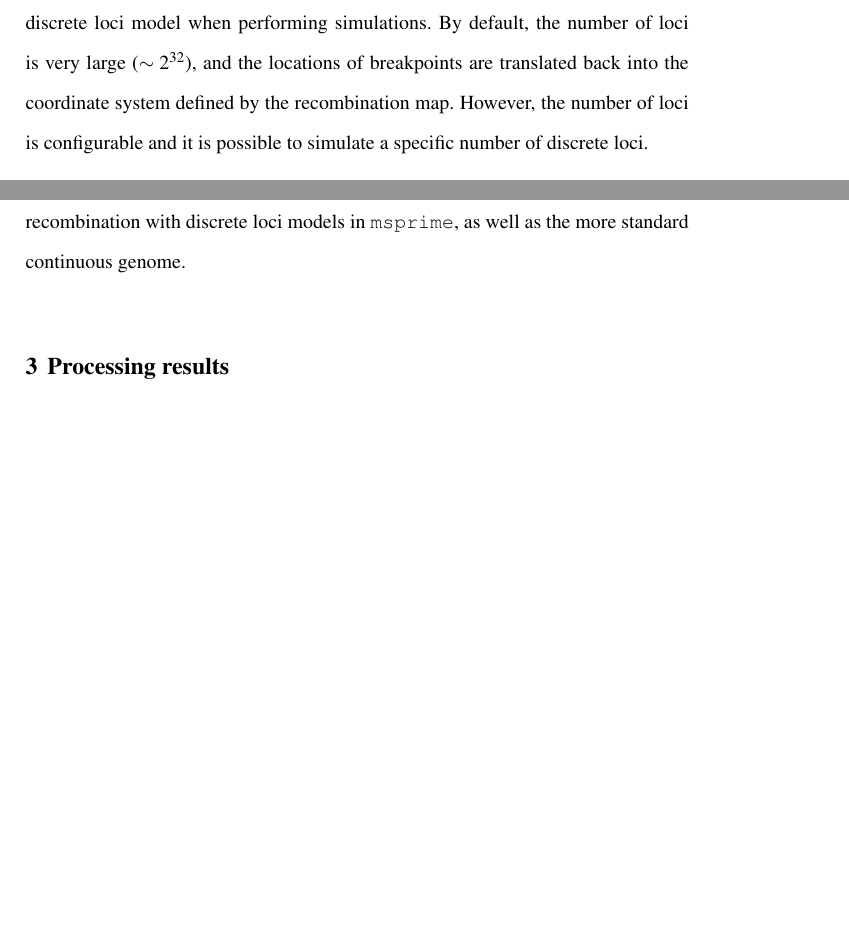
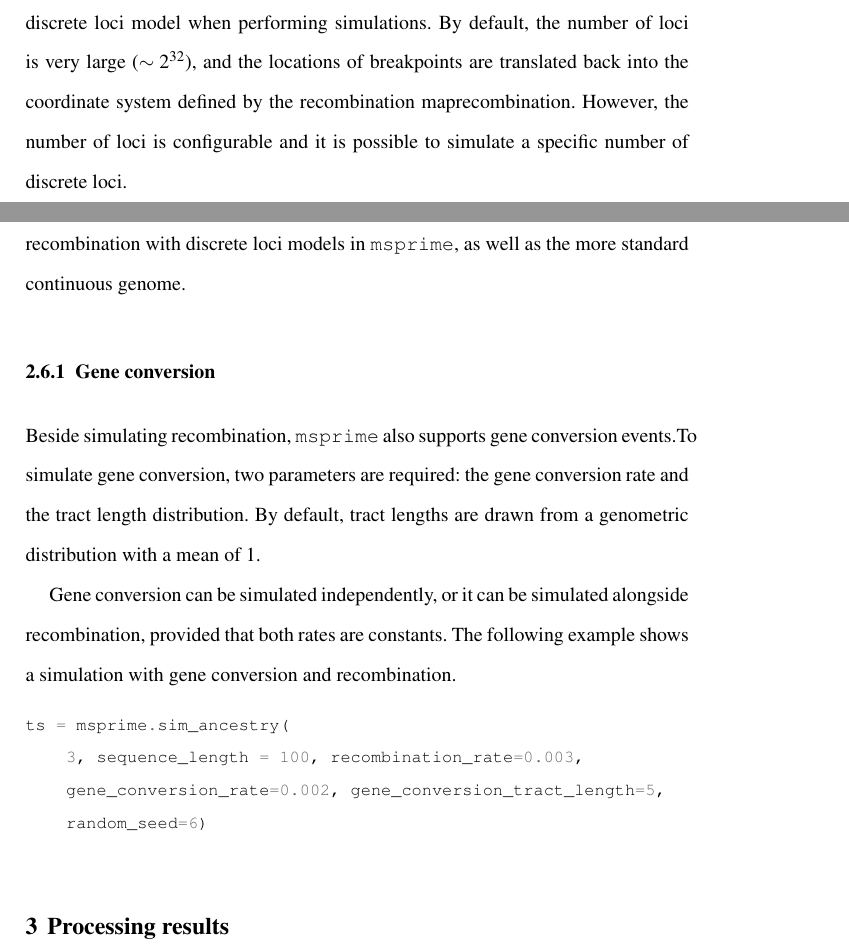
Before and after one commit to jeromekelleher/spg-chapter, a LaTeX document (chapter.tex): two parts of pages 35 and 36 of 68, joined at a grey line, cut so that both start at the same text, the shorter picture padded with empty space. Compiled offline with pdfLaTeX.

Commit message:
gene conversion example and text

```diff
--- a/chapter.tex
+++ b/chapter.tex
@@ -1154,7 +1154,7 @@ Although coordinates are specified in floating point values, \msprime\
 uses a discrete loci model when performing simulations. By default, the
 number of loci is very large (\(\sim 2^{32}\)), and the locations of
 breakpoints are translated back into the coordinate system defined by
-the recombination map. However, the number of loci is configurable and
+the recombination maprecombination. However, the number of loci is configurable and
 it is possible to simulate a specific number of discrete
 loci.
 
@@ -1171,6 +1171,22 @@ generation. In the output, we see that the breakpoints between trees now
 occur exactly at the integer boundaries between these loci. This shows that
 we can also simulate models of recombination with discrete loci models
 in \msprime, as well as the more standard continuous genome.
+
+\subsubsection{Gene conversion}\label{gene-conversion}
+
+Beside simulating recombination, \msprime\ also supports gene conversion events.To simulate gene conversion,
+two parameters are required: the gene conversion rate and the tract length distribution. By default, tract lengths are drawn
+from a genometric distribution with a mean of 1.
+
+Gene conversion can be simulated independently, or it can be simulated alongside recombination, provided that both rates are constants.
+The following example shows a simulation with gene conversion and recombination.
+
+\begin{pythoncode}
+ts = msprime.sim_ancestry(
+    3, sequence_length = 100, recombination_rate=0.003,
+    gene_conversion_rate=0.002, gene_conversion_tract_length=5,
+    random_seed=6)
+\end{pythoncode}
 
 
 %%%%%%%%%%%%%%%%%%%%%%%%%%%%%%%%%%%
```
Also changed, not shown: 1 other file.
